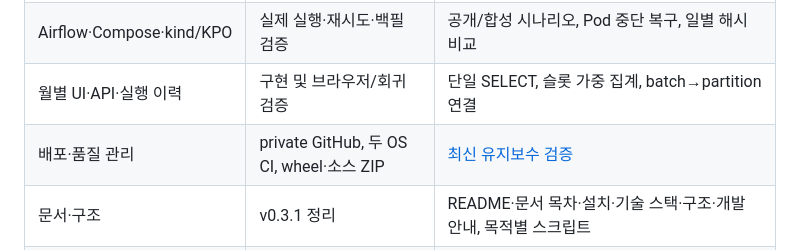
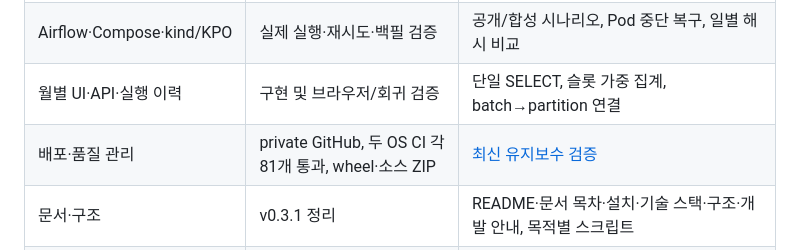
Before and after one commit to TaeyanG4/solarops-audit, a Markdown page: docs/IMPLEMENTATION_STATUS.md, the part around the change. GitHub-like rendering.

```diff
--- a/docs/IMPLEMENTATION_STATUS.md
+++ b/docs/IMPLEMENTATION_STATUS.md
@@ -11,7 +11,7 @@
 | 입력·정규화·품질·계보·보고서 | 구현 및 공개 전체 처리 검증 | 51개 발전소, 인버터 14,400,480행, 12,572개 파티션의 native/서비스 결과 일치 |
 | Airflow·Compose·kind/KPO | 실제 실행·재시도·백필 검증 | 공개/합성 시나리오, Pod 중단 복구, 일별 해시 비교 |
 | 월별 UI·API·실행 이력 | 구현 및 브라우저/회귀 검증 | 단일 SELECT, 슬롯 가중 집계, batch→partition 연결 |
-| 배포·품질 관리 | private GitHub, 두 OS CI, wheel·소스 ZIP | [최신 유지보수 검증](benchmarks/maintenance-v0.3.1.md) |
+| 배포·품질 관리 | private GitHub, 두 OS CI 각 81개 통과, wheel·소스 ZIP | [최신 유지보수 검증](benchmarks/maintenance-v0.3.1.md) |
 | 문서·구조 | v0.3.1 정리 | README·문서 목차·설치·기술 스택·구조·개발 안내, 목적별 스크립트 |
 | 고객·사업 검증 | 준비 자료만 있음 | 인터뷰/스키마 매핑/가격 산술; 실제 계약·매출 없음 |
 | 외부 운영 | 미실행 | 인증·백업 복원 훈련·SLO·보존정책은 후속 범위 |
```
Also changed, not shown: docs/benchmarks/maintenance-v0.3.1.md (+7 -1 lines).
